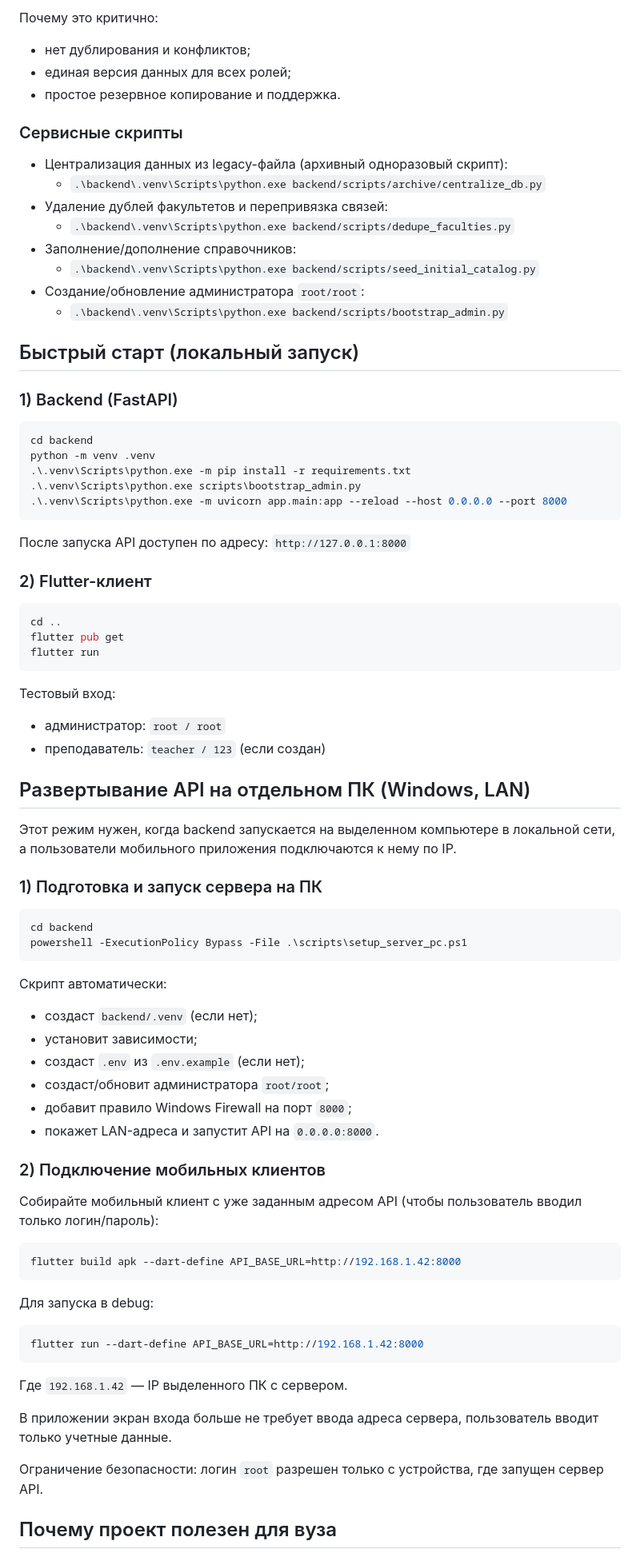
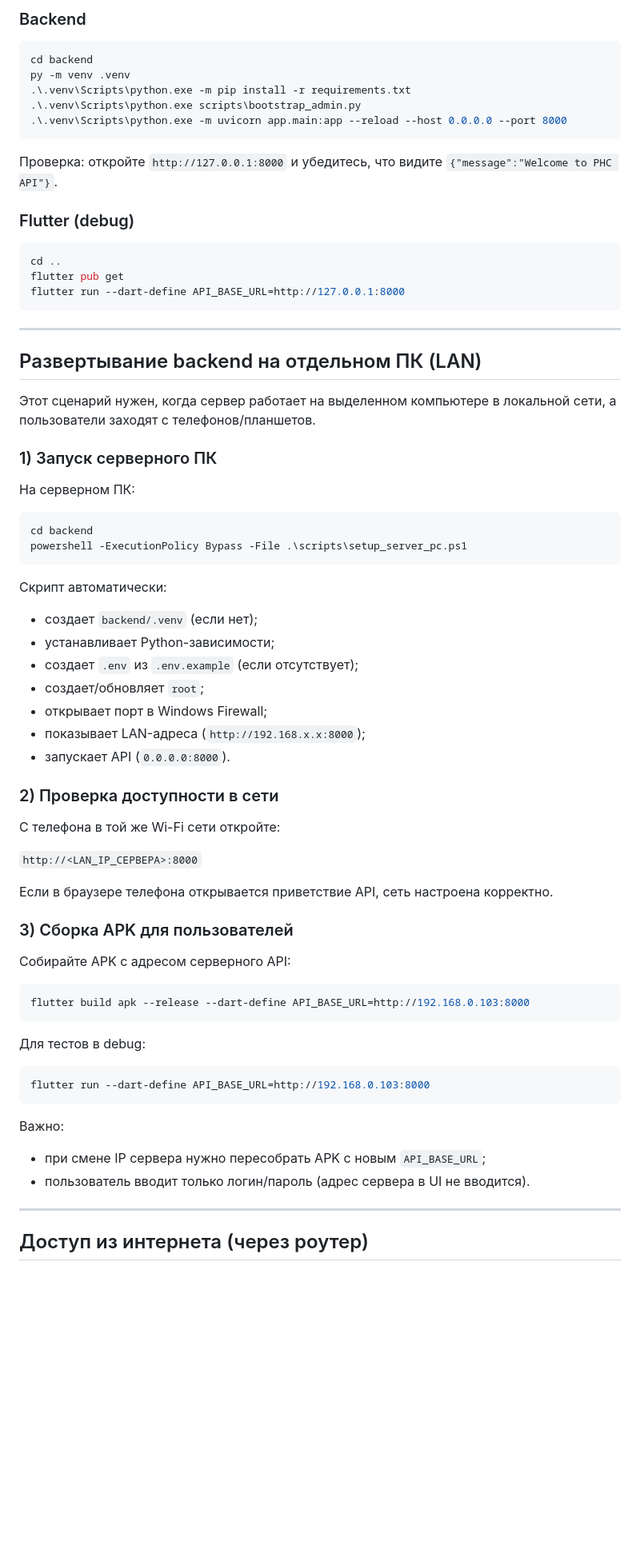
Before and after one commit to PopygGuy/PersonalHealthConsultant, a Markdown page: README.md, the part around one of its changes. Shown at 80% size. GitHub-like rendering; blank space fills up the shorter version.

````diff
--- a/README.md
+++ b/README.md
@@ -134,53 +39,32 @@
-Почему это критично:
-
-- нет дублирования и конфликтов;
-- единая версия данных для всех ролей;
-- простое резервное копирование и поддержка.
-
-### Сервисные скрипты
-
-- Централизация данных из legacy-файла (архивный одноразовый скрипт):
-  - `.\backend\.venv\Scripts\python.exe backend/scripts/archive/centralize_db.py`
-- Удаление дублей факультетов и перепривязка связей:
-  - `.\backend\.venv\Scripts\python.exe backend/scripts/dedupe_faculties.py`
-- Заполнение/дополнение справочников:
-  - `.\backend\.venv\Scripts\python.exe backend/scripts/seed_initial_catalog.py`
-- Создание/обновление администратора `root/root`:
-  - `.\backend\.venv\Scripts\python.exe backend/scripts/bootstrap_admin.py`
-
-## Быстрый старт (локальный запуск)
-
-### 1) Backend (FastAPI)
+### Backend
 
 ```powershell
 cd backend
-python -m venv .venv
+py -m venv .venv
 .\.venv\Scripts\python.exe -m pip install -r requirements.txt
 .\.venv\Scripts\python.exe scripts\bootstrap_admin.py
 .\.venv\Scripts\python.exe -m uvicorn app.main:app --reload --host 0.0.0.0 --port 8000
 ```
 
-После запуска API доступен по адресу: `http://127.0.0.1:8000`
+Проверка: откройте `http://127.0.0.1:8000` и убедитесь, что видите `{"message":"Welcome to PHC API"}`.
 
-### 2) Flutter-клиент
+### Flutter (debug)
 
 ```powershell
 cd ..
 flutter pub get
-flutter run
+flutter run --dart-define API_BASE_URL=http://127.0.0.1:8000
 ```
 
-Тестовый вход:
+---
 
-- администратор: `root / root`
-- преподаватель: `teacher / 123` (если создан)
+## Развертывание backend на отдельном ПК (LAN)
 
-## Развертывание API на отдельном ПК (Windows, LAN)
+Этот сценарий нужен, когда сервер работает на выделенном компьютере в локальной сети, а пользователи заходят с телефонов/планшетов.
 
-Этот режим нужен, когда backend запускается на выделенном компьютере в локальной сети,
-а пользователи мобильного приложения подключаются к нему по IP.
+### 1) Запуск серверного ПК
 
-### 1) Подготовка и запуск сервера на ПК
+На серверном ПК:
 
 ```powershell
 cd backend
@@ -189,32 +73,42 @@ powershell -ExecutionPolicy Bypass -File .\scripts\setup_server_pc.ps1
 
 Скрипт автоматически:
 
-- создаст `backend/.venv` (если нет);
-- установит зависимости;
-- создаст `.env` из `.env.example` (если нет);
-- создаст/обновит администратора `root/root`;
-- добавит правило Windows Firewall на порт `8000`;
-- покажет LAN-адреса и запустит API на `0.0.0.0:8000`.
+- создает `backend/.venv` (если нет);
+- устанавливает Python-зависимости;
+- создает `.env` из `.env.example` (если отсутствует);
+- создает/обновляет `root`;
+- открывает порт в Windows Firewall;
+- показывает LAN-адреса (`http://192.168.x.x:8000`);
+- запускает API (`0.0.0.0:8000`).
 
-### 2) Подключение мобильных клиентов
+### 2) Проверка доступности в сети
 
-Собирайте мобильный клиент с уже заданным адресом API (чтобы пользователь вводил только логин/пароль):
+С телефона в той же Wi-Fi сети откройте:
+
+`http://<LAN_IP_СЕРВЕРА>:8000`
+
+Если в браузере телефона открывается приветствие API, сеть настроена корректно.
+
+### 3) Сборка APK для пользователей
+
+Собирайте APK с адресом серверного API:
 
 ```powershell
-flutter build apk --dart-define API_BASE_URL=http://192.168.1.42:8000
+flutter build apk --release --dart-define API_BASE_URL=http://192.168.0.103:8000
 ```
 
-Для запуска в debug:
+Для тестов в debug:
 
 ```powershell
-flutter run --dart-define API_BASE_URL=http://192.168.1.42:8000
+flutter run --dart-define API_BASE_URL=http://192.168.0.103:8000
 ```
 
-Где `192.168.1.42` — IP выделенного ПК с сервером.
+Важно:
 
-В приложении экран входа больше не требует ввода адреса сервера, пользователь вводит только учетные данные.
+- при смене IP сервера нужно пересобрать APK с новым `API_BASE_URL`;
+- пользователь вводит только логин/пароль (адрес сервера в UI не вводится).
 
-Ограничение безопасности: логин `root` разрешен только с устройства, где запущен сервер API.
+---
 
-## Почему проект полезен для вуза
+## Доступ из интернета (через роутер)
 
````
Also changed, not shown: other parts of README.md (+85 -125 lines).
